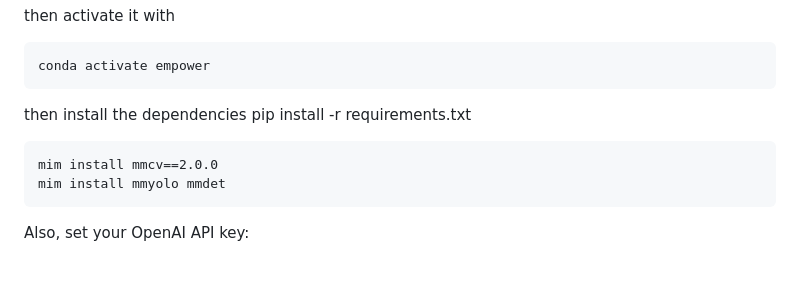
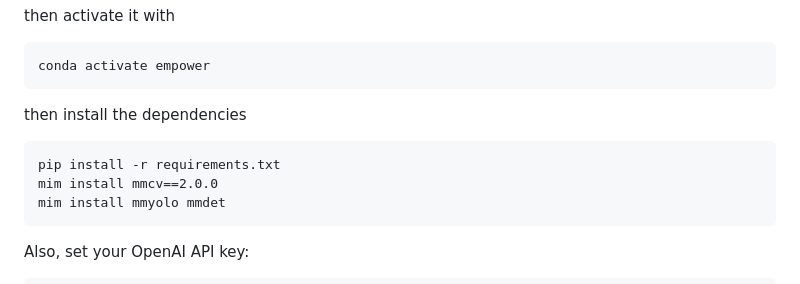
Before and after one commit to Lab-RoCoCo-Sapienza/empower, a Markdown page: README.md, the part around the change. Rendered like a GitHub page.

````diff
--- a/README.md
+++ b/README.md
@@ -53,9 +53,9 @@ then activate it with
 conda activate empower
 ```
 then install the dependencies
-pip install -r requirements.txt
 
 ```
+pip install -r requirements.txt
 mim install mmcv==2.0.0
 mim install mmyolo mmdet
 ```
````
